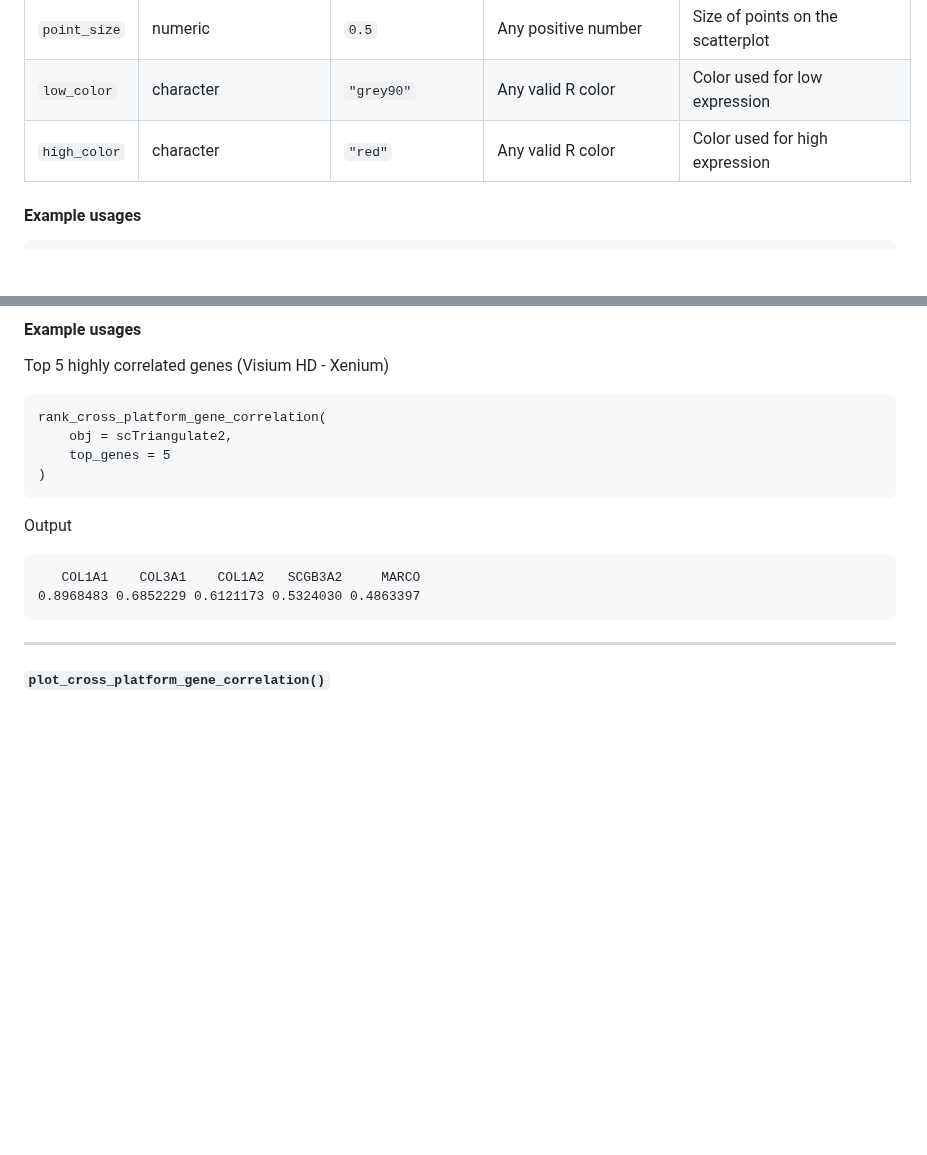
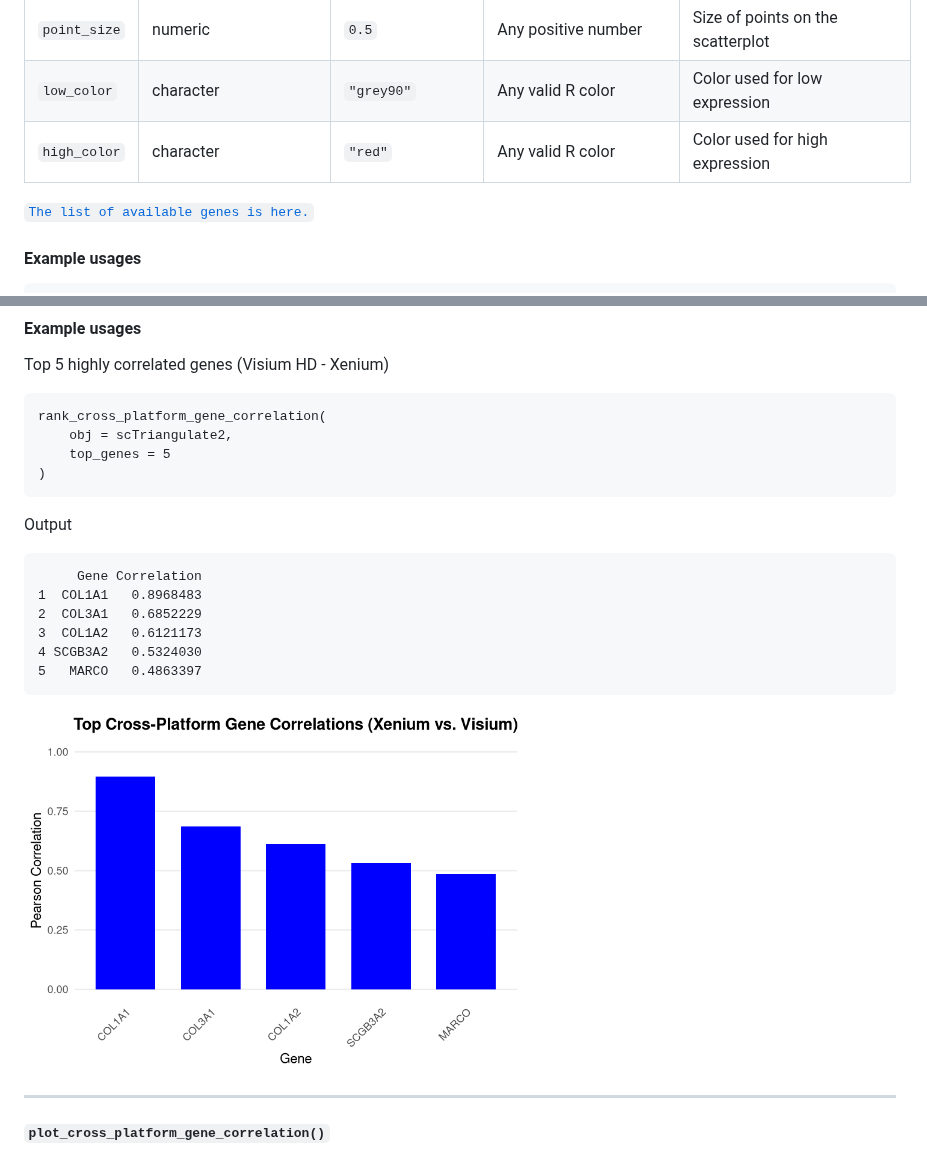
Before and after one commit to shunyasanuma/Spatial_LungChat, a Markdown page: 5.LungChat_functions/README.md, 2 parts joined by grey strips. GitHub-like rendering; blank space fills up the shorter version.

````diff
--- a/5.LungChat_functions/README.md
+++ b/5.LungChat_functions/README.md
@@ -119,6 +119,8 @@ plot_umap(scTriangulate2,
 | `low_color`   | character                                       | `"grey90"`                    | Any valid R color                                          | Color used for low expression                                             |
 | `high_color`  | character                                       | `"red"`                       | Any valid R color                                          | Color used for high expression                                            |
 
+[`The list of available genes is here.`](./available_genes_by_platform.md)
+
 #### Example usages
 ```
 plot_gene_spatial(scTriangulate2,
@@ -148,9 +150,14 @@ rank_cross_platform_gene_correlation(
 ```
 Output
 ```
-   COL1A1    COL3A1    COL1A2   SCGB3A2     MARCO
-0.8968483 0.6852229 0.6121173 0.5324030 0.4863397
+     Gene Correlation
+1  COL1A1   0.8968483
+2  COL3A1   0.6852229
+3  COL1A2   0.6121173
+4 SCGB3A2   0.5324030
+5   MARCO   0.4863397
 ```
+<img src="./figures/rank_cross_platform_gene_correlation_1.png" alt="Example" width="500"/>
 
 ---
 #### `plot_cross_platform_gene_correlation()`
````
